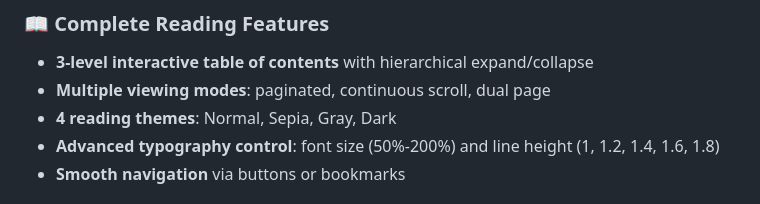
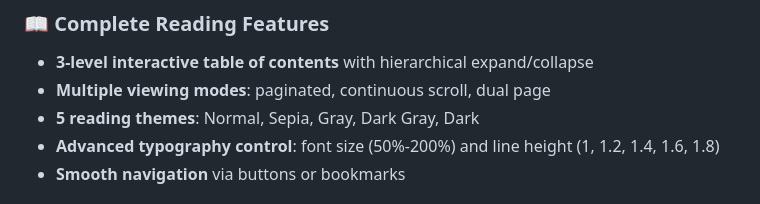
Before and after one commit to vigliafg/epubreader, a Markdown page: README.EN.md, the part around the change. GitHub-like rendering.

Commit message:
Update reading themes count from 4 to 5

```diff
--- a/README.EN.md
+++ b/README.EN.md
@@ -15,7 +15,7 @@ A modern, fully self-contained single-file HTML EPUB reader with native browser
 ### 📖 Complete Reading Features
 - **3-level interactive table of contents** with hierarchical expand/collapse
 - **Multiple viewing modes**: paginated, continuous scroll, dual page
-- **4 reading themes**: Normal, Sepia, Gray, Dark
+- **5 reading themes**: Normal, Sepia, Gray, Dark Gray, Dark
 - **Advanced typography control**: font size (50%-200%) and line height (1, 1.2, 1.4, 1.6, 1.8)
 - **Smooth navigation** via buttons or bookmarks
 
```
